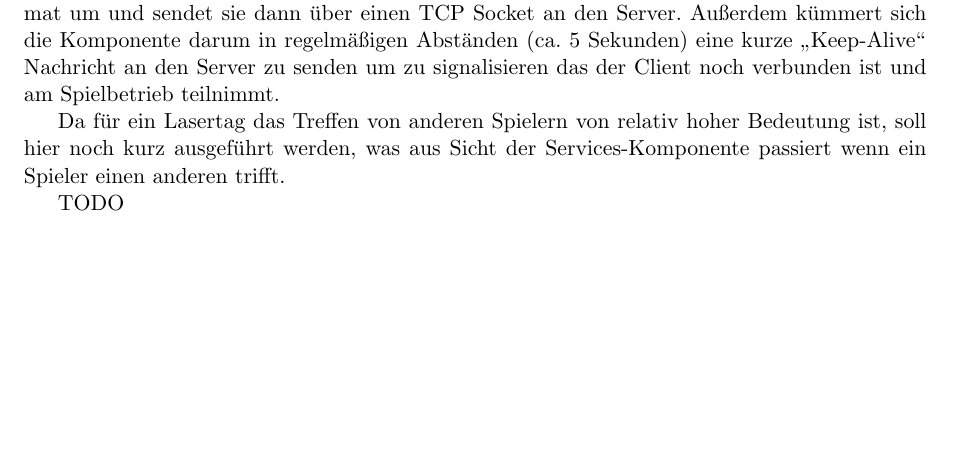
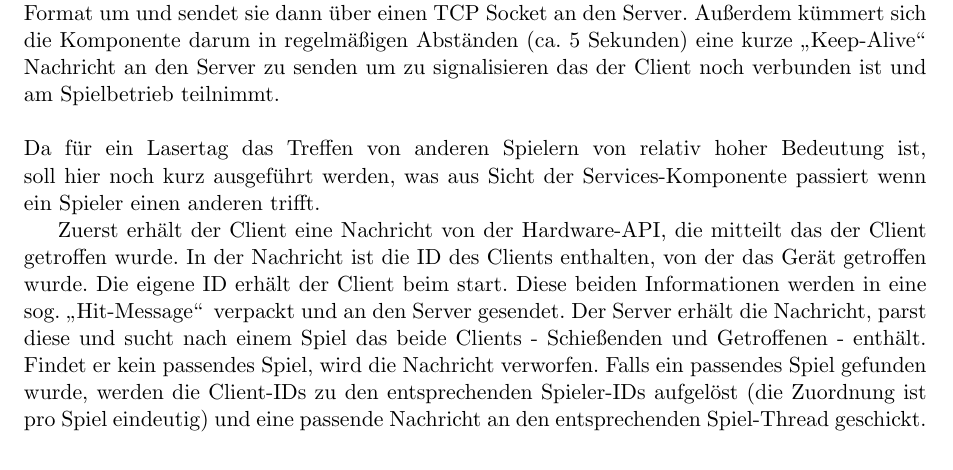
Before and after one commit to Torrintino/semester-project, a LaTeX document (bericht/tex/bericht.tex, which reads bericht/tex/040-komponenten/020-services/services.tex): part of page 15 of 24, cut so that both start at the same text, the shorter picture padded with empty space. Compiled offline with pdfLaTeX.

Commit message:
Kurze Beschreibung von Kommunikation bei Treffern

```diff
--- a/bericht/tex/040-komponenten/020-services/services.tex
+++ b/bericht/tex/040-komponenten/020-services/services.tex
@@ -45,11 +45,11 @@ implementiert um aus einem empfangenem Byte-String den Nachrichtentyp zu rekonst
 ein Header verschickt der den Nachrichtentyp und die Länge der Nachricht in Bytes enthält.
 Die Nachrichten selbst können einfach mittels der Protocol-Buffers Bibliothek zu entsprechenden C++ Objekte geparst werden, die dann Nachrichtenfelder als \glqq Getter- und Setter-Funktionen\grqq \, verfügbar machen.
 
-Die Kommunikation mit der Hardware-Komponente läuft über einen eigene Komponente (\texttt{services-client}) die auf den Spielgeräten ausgeführt wird. Diese empfängt Nachrichten von der Hardware-Schnittstelle über einen Unix-Socket, wandelt diese in das Services-Interne Format um und sendet sie dann über einen TCP Socket an den Server. Außerdem kümmert sich die Komponente darum in regelmäßigen Abständen (ca. 5 Sekunden) eine kurze \glqq Keep-Alive\grqq \, Nachricht an den Server zu senden um zu signalisieren das der Client noch verbunden ist und am Spielbetrieb teilnimmt.
-
+Die Kommunikation mit der Hardware-Komponente läuft über einen eigene Komponente (\texttt{services-client}) die auf den Spielgeräten ausgeführt wird. Diese empfängt Nachrichten von der Hardware-Schnittstelle über einen Unix-Socket, wandelt diese in das Services-Interne Format um und sendet sie dann über einen TCP Socket an den Server. Außerdem kümmert sich die Komponente darum in regelmäßigen Abständen (ca. 5 Sekunden) eine kurze \glqq Keep-Alive\grqq \, Nachricht an den Server zu senden um zu signalisieren das der Client noch verbunden ist und am Spielbetrieb teilnimmt. \newline \newline
 Da für ein Lasertag das Treffen von anderen Spielern von relativ hoher Bedeutung ist, soll hier noch kurz ausgeführt werden, was aus Sicht der Services-Komponente passiert wenn ein Spieler einen anderen trifft.
 
-TODO
+Zuerst erhält der Client eine Nachricht von der Hardware-API, die mitteilt das der Client getroffen wurde. In der Nachricht ist die ID des Clients enthalten, von der das Gerät getroffen wurde. Die eigene ID erhält der Client beim start. Diese beiden Informationen werden in eine sog. \glqq Hit-Message\grqq \, verpackt und an den Server gesendet.
+Der Server erhält die Nachricht, parst diese und sucht nach einem Spiel das beide Clients - Schießenden und Getroffenen - enthält. Findet er kein passendes Spiel, wird die Nachricht verworfen. Falls ein passendes Spiel gefunden wurde, werden die Client-IDs zu den entsprechenden Spieler-IDs aufgelöst (die Zuordnung ist pro Spiel eindeutig) und eine passende Nachricht an den entsprechenden Spiel-Thread geschickt.
 
 \subsubsection{LUA API (services)}
 
```
Also changed, not shown: bericht/tex/bericht.pdf.
